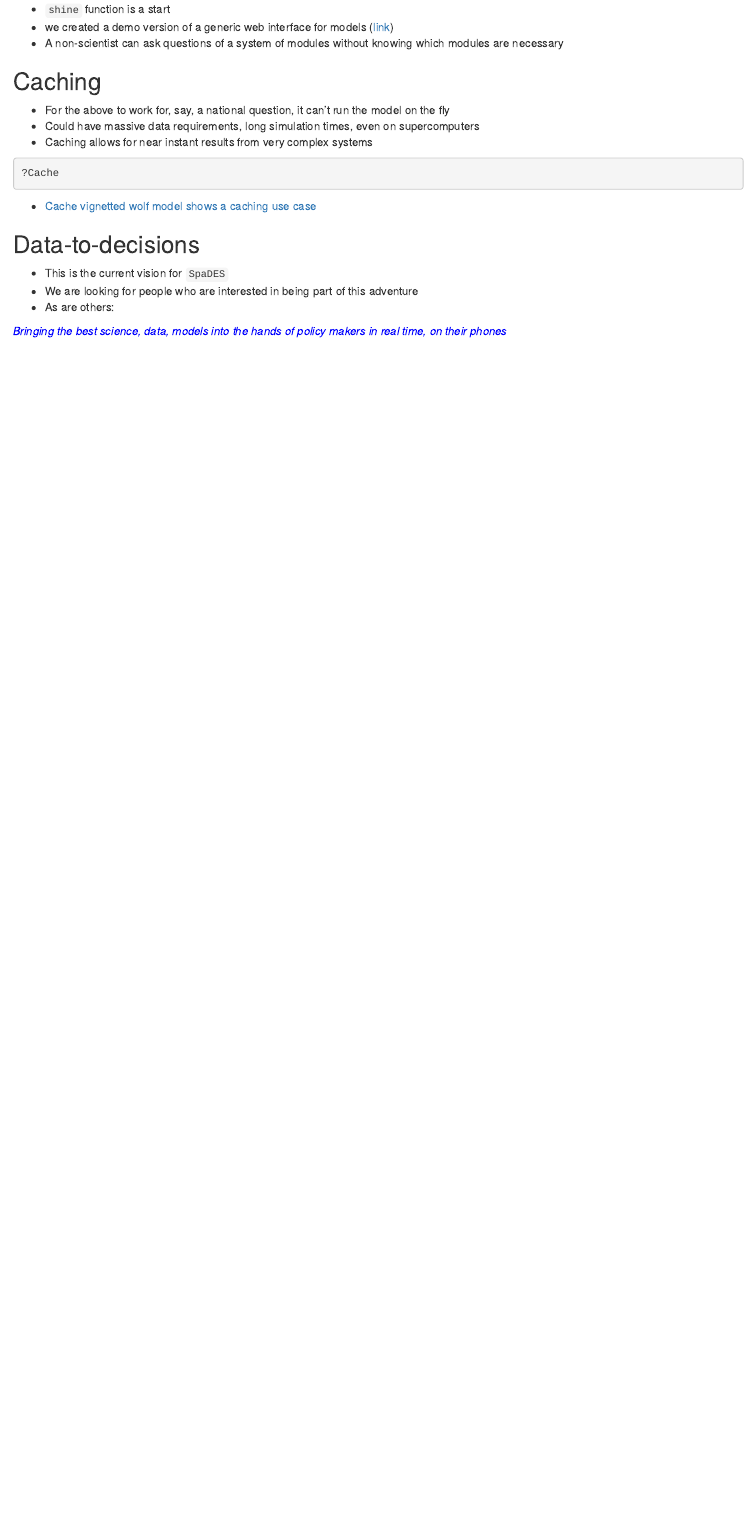
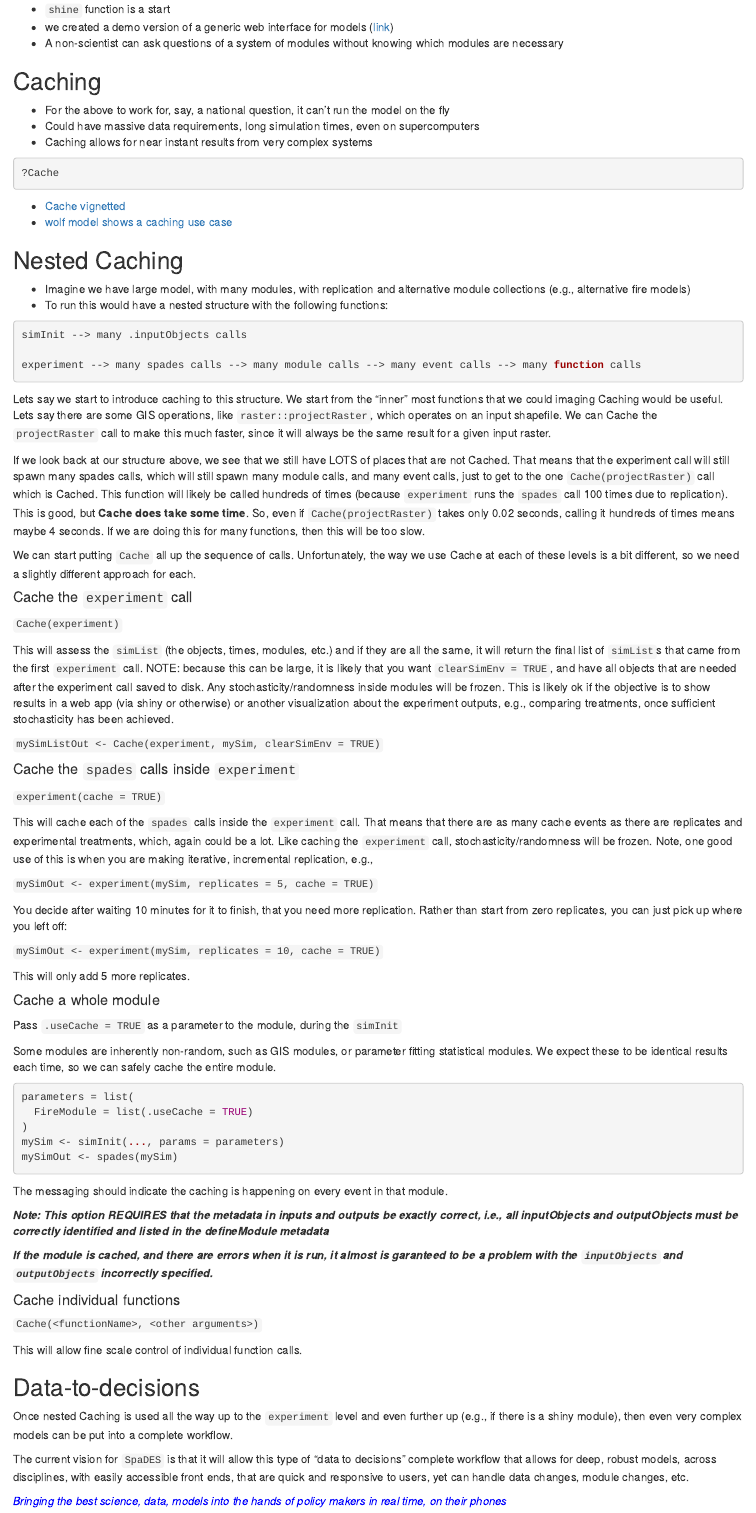
Before and after one commit to PredictiveEcology/SpaDES.Workshops, an R Markdown document (vignettes/Continuous-Workflow.Rmd): the page in a window 1100 px wide, from 850 px down. Rendered offline with R 4.5, knitr and Pandoc, with nearby package versions.

Commit message:
nested Caching and more

````diff
--- a/vignettes/Continuous-Workflow.Rmd
+++ b/vignettes/Continuous-Workflow.Rmd
@@ -60,13 +60,82 @@ Need the reusable work flow, and reproducible science ... but with a GUI
 ```
 
 - [Cache vignetted](https://cran.r-project.org/web/packages/SpaDES/vignettes/iii-cache.html)
-[wolf model shows a caching use case](http://htmlpreview.github.io/?https://github.com/PredictiveEcology/SpaDES-modules/blob/master/modules/wolfAlps/wolfAlps.html)
+- [wolf model shows a caching use case](http://htmlpreview.github.io/?https://github.com/PredictiveEcology/SpaDES-modules/blob/master/modules/wolfAlps/wolfAlps.html)
+
+## Nested Caching
+
+- Imagine we have large model, with many modules, with replication and alternative module collections (e.g., alternative fire models)
+- To run this would have a nested structure with the following functions:
+
+```{r}
+simInit --> many .inputObjects calls
+
+experiment --> many spades calls --> many module calls --> many event calls --> many function calls
+
+```
+
+Lets say we start to introduce caching to this structure. We start from the "inner" most functions that we could imaging Caching would be useful. Lets say there are some GIS operations, like `raster::projectRaster`, which operates on an input shapefile. We can Cache the `projectRaster` call to make this much faster, since it will always be the same result for a given input raster.
+
+If we look back at our structure above, we see that we still have LOTS of places that are not Cached. That means that the experiment call will still spawn many spades calls, which will still spawn many module calls, and many event calls, just to get to the one `Cache(projectRaster)` call which is Cached. This function will likely be called hundreds of times (because `experiment` runs the `spades` call 100 times due to replication). This is good, but **Cache does take some time**. So, even if `Cache(projectRaster)` takes only 0.02 seconds, calling it hundreds of times means maybe 4 seconds. If we are doing this for many functions, then this will be too slow.
+
+We can start putting `Cache` all up the sequence of calls. Unfortunately, the way we use Cache at each of these levels is a bit different, so we need a slightly different approach for each.
+
+#### Cache the `experiment` call
+
+`Cache(experiment)`
+
+This will assess the `simList` (the objects, times, modules, etc.) and if they are all the same, it will return the final list of `simList`s that came from the first `experiment` call. NOTE: because this can be large, it is likely that you want `clearSimEnv = TRUE`, and have all objects that are needed after the experiment call saved to disk. Any stochasticity/randomness inside modules will be frozen. This is likely ok if the objective is to show results in a web app (via shiny or otherwise) or another visualization about the experiment outputs, e.g., comparing treatments, once sufficient stochasticity has been achieved.
+
+`mySimListOut <- Cache(experiment, mySim, clearSimEnv = TRUE)`
+
+#### Cache the `spades` calls inside `experiment`
+
+`experiment(cache = TRUE)`
+
+This will cache each of the `spades` calls inside the `experiment` call. That means that there are as many cache events as there are replicates and experimental treatments, which, again could be a lot. Like caching the `experiment` call, stochasticity/randomness will be frozen. Note, one good use of this is when you are making iterative, incremental replication, e.g.,
+
+`mySimOut <- experiment(mySim, replicates = 5, cache = TRUE)`
+
+You decide after waiting 10 minutes for it to finish, that you need more replication. Rather than start from zero replicates, you can just pick up where you left off:
+
+`mySimOut <- experiment(mySim, replicates = 10, cache = TRUE)`
+
+This will only add 5 more replicates.
+
+#### Cache a whole module
+
+Pass `.useCache = TRUE` as a parameter to the module, during the `simInit`
+
+Some modules are inherently non-random, such as GIS modules, or parameter fitting statistical modules. We expect these to be identical results each time, so we can safely cache the entire module.
+
+```{r}
+parameters = list(
+  FireModule = list(.useCache = TRUE)
+)
+mySim <- simInit(..., params = parameters)
+mySimOut <- spades(mySim)
+
+```
+
+The messaging should indicate the caching is happening on every event in that module.
+
+***Note: This option REQUIRES that the metadata in inputs and outputs be exactly correct, i.e., all inputObjects and outputObjects must be correctly identified and listed in the defineModule metadata***
+
+***If the module is cached, and there are errors when it is run, it almost is garanteed to be a problem with the `inputObjects` and `outputObjects` incorrectly specified.***
+
+#### Cache individual functions
+
+`Cache(<functionName>, <other arguments>)`
+
+This will allow fine scale control of individual function calls.
+
 
 ## Data-to-decisions
 
-- This is the current vision for `SpaDES`
-- We are looking for people who are interested in being part of this adventure
-- As are others:
+Once nested Caching is used all the way up to the `experiment` level and even further up (e.g., if there is a shiny module), then even very complex models can be put into a complete workflow.
+
+The current vision for `SpaDES` is that it will allow this type of "data to decisions" complete workflow that allows for deep, robust models, across disciplines, with easily accessible front ends, that are quick and responsive to users, yet can handle data changes, module changes, etc.
+
 
 <div class="centered" style="color:#0000FF">
 *Bringing the best science, data, models into the hands of policy makers in real time, on their phones*
````
Also changed, not shown: vignettes/Loops-to-Events.Rmd (+16 -4 lines), docs/cache/gallery/0f83597c26ed503ff17f40ee90bc4fa4.rda (added), docs/cache/gallery/1659b25bb1a6660e7a948d8ae85941f2.rda (added), docs/cache/gallery/9591172a4970ec6509decf1eb14712e2.rda (added), docs/cache/gallery/b5cea7c21973fe964f266075e031facf.rda (added), docs/cache/gallery/fa4dc93aee815ddc84f650aa5151c8b8.rda (added), vignettes/Continuous-Workflow.Rmd (4 more changed lines), 25 other files.
